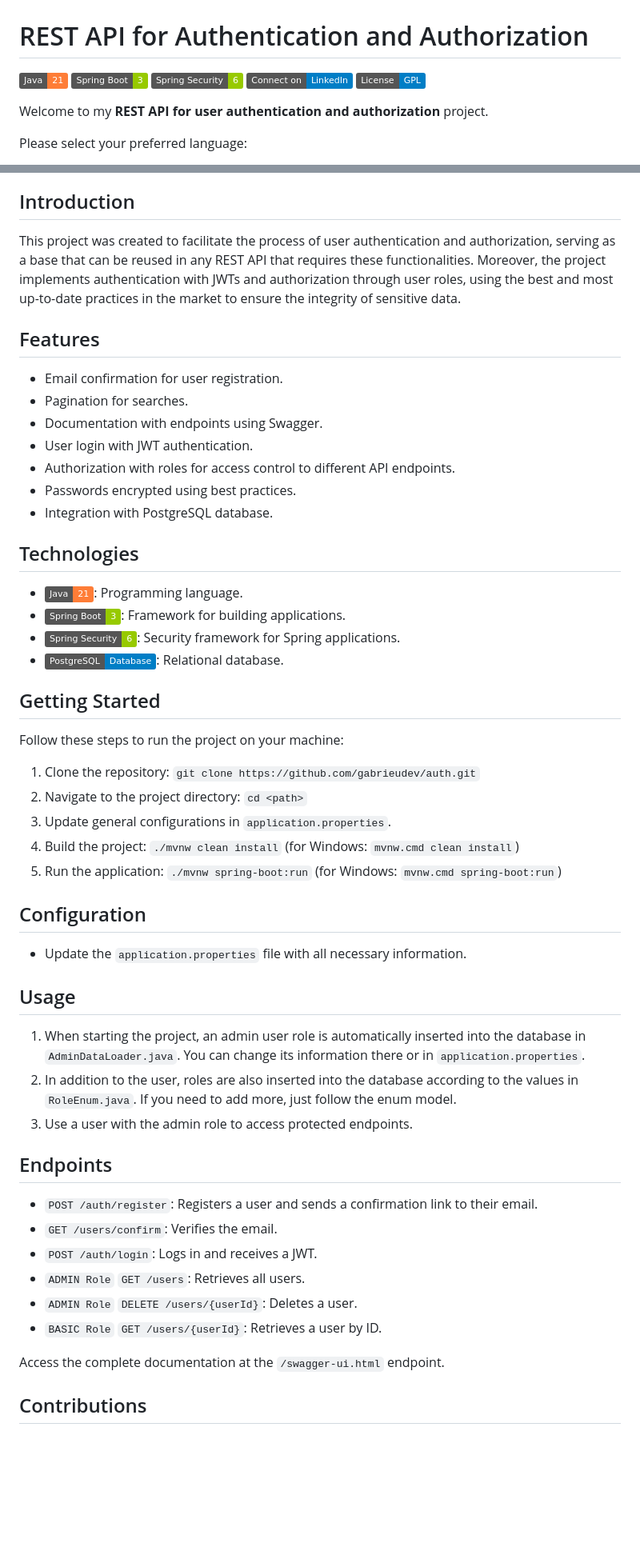
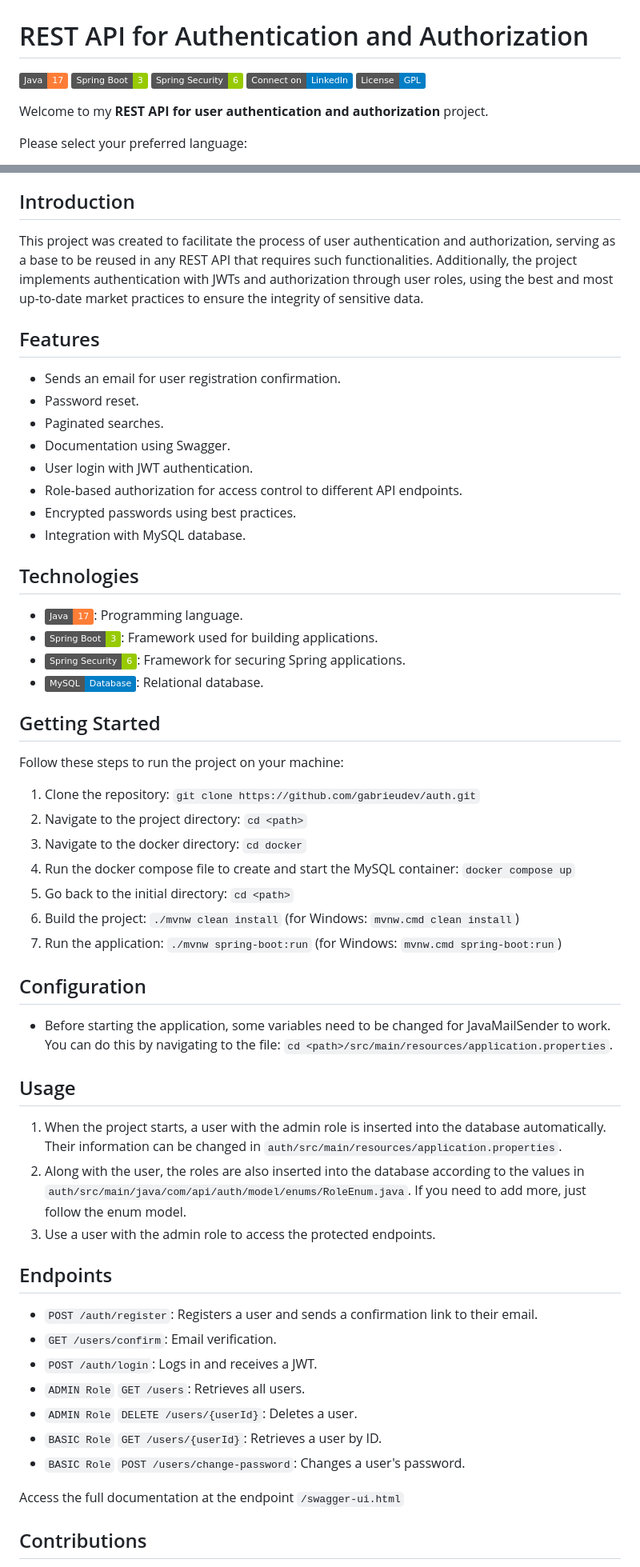
Before and after one commit to gabrieudev/auth, a Markdown page: README.md, 2 parts joined by grey strips. Shown: that part at 80% size. Rendered like a GitHub page; badges without logos; blank space fills up the shorter version.

```diff
--- a/README.md
+++ b/README.md
@@ -1,6 +1,6 @@
 # REST API for Authentication and Authorization
 
-![Java](https://img.shields.io/badge/Java-21-orange) ![Spring Boot](https://img.shields.io/badge/Spring%20Boot-3-green) ![Spring Security](https://img.shields.io/badge/Spring%20Security-6-green) [![LinkedIn](https://img.shields.io/badge/Connect%20on-LinkedIn-blue)](https://www.linkedin.com/in/gabrieudev) ![GPL License](https://img.shields.io/badge/License-GPL-blue)
+![Java](https://img.shields.io/badge/Java-17-orange) ![Spring Boot](https://img.shields.io/badge/Spring%20Boot-3-green) ![Spring Security](https://img.shields.io/badge/Spring%20Security-6-green) [![LinkedIn](https://img.shields.io/badge/Connect%20on-LinkedIn-blue)](https://www.linkedin.com/in/gabrieudev) ![GPL License](https://img.shields.io/badge/License-GPL-blue)
 
 Welcome to my **REST API for user authentication and authorization** project.
 
@@ -23,24 +23,25 @@ Please select your preferred language:
 
 ## Introduction
 
-This project was created to facilitate the process of user authentication and authorization, serving as a base that can be reused in any REST API that requires these functionalities. Moreover, the project implements authentication with JWTs and authorization through user roles, using the best and most up-to-date practices in the market to ensure the integrity of sensitive data.
+This project was created to facilitate the process of user authentication and authorization, serving as a base to be reused in any REST API that requires such functionalities. Additionally, the project implements authentication with JWTs and authorization through user roles, using the best and most up-to-date market practices to ensure the integrity of sensitive data.
 
 ## Features
 
-- Email confirmation for user registration.
-- Pagination for searches.
-- Documentation with endpoints using Swagger.
+- Sends an email for user registration confirmation.
+- Password reset.
+- Paginated searches.
+- Documentation using Swagger.
 - User login with JWT authentication.
-- Authorization with roles for access control to different API endpoints.
-- Passwords encrypted using best practices.
-- Integration with PostgreSQL database.
+- Role-based authorization for access control to different API endpoints.
+- Encrypted passwords using best practices.
+- Integration with MySQL database.
 
 ## Technologies
 
-- ![Java](https://img.shields.io/badge/Java-21-orange): Programming language.
-- ![Spring Boot](https://img.shields.io/badge/Spring%20Boot-3-green): Framework for building applications.
-- ![Spring Security](https://img.shields.io/badge/Spring%20Security-6-green): Security framework for Spring applications.
-- ![PostgreSQL](https://img.shields.io/badge/PostgreSQL-Database-blue): Relational database.
+- ![Java](https://img.shields.io/badge/Java-17-orange): Programming language.
+- ![Spring Boot](https://img.shields.io/badge/Spring%20Boot-3-green): Framework used for building applications.
+- ![Spring Security](https://img.shields.io/badge/Spring%20Security-6-green): Framework for securing Spring applications.
+- ![MySQL](https://img.shields.io/badge/MySQL-Database-blue): Relational database.
 
 ## Getting Started
 
@@ -48,30 +49,33 @@ Follow these steps to run the project on your machine:
 
 1. Clone the repository: `git clone https://github.com/gabrieudev/auth.git`
 2. Navigate to the project directory: `cd <path>`
-3. Update general configurations in `application.properties`.
-4. Build the project: `./mvnw clean install` (for Windows: `mvnw.cmd clean install`)
-5. Run the application: `./mvnw spring-boot:run` (for Windows: `mvnw.cmd spring-boot:run`)
+3. Navigate to the docker directory: `cd docker`
+4. Run the docker compose file to create and start the MySQL container: `docker compose up`
+5. Go back to the initial directory: `cd <path>`
+6. Build the project: `./mvnw clean install` (for Windows: `mvnw.cmd clean install`)
+7. Run the application: `./mvnw spring-boot:run` (for Windows: `mvnw.cmd spring-boot:run`)
 
 ## Configuration
 
-- Update the `application.properties` file with all necessary information.
+- Before starting the application, some variables need to be changed for JavaMailSender to work. You can do this by navigating to the file: `cd <path>/src/main/resources/application.properties`.
 
 ## Usage
 
-1. When starting the project, an admin user role is automatically inserted into the database in `AdminDataLoader.java`. You can change its information there or in `application.properties`.
-2. In addition to the user, roles are also inserted into the database according to the values in `RoleEnum.java`. If you need to add more, just follow the enum model.
-3. Use a user with the admin role to access protected endpoints.
+1. When the project starts, a user with the admin role is inserted into the database automatically. Their information can be changed in `auth/src/main/resources/application.properties`.
+2. Along with the user, the roles are also inserted into the database according to the values in `auth/src/main/java/com/api/auth/model/enums/RoleEnum.java`. If you need to add more, just follow the enum model.
+3. Use a user with the admin role to access the protected endpoints.
 
 ## Endpoints
 
 - `POST /auth/register`: Registers a user and sends a confirmation link to their email.
-- `GET /users/confirm`: Verifies the email.
+- `GET /users/confirm`: Email verification.
 - `POST /auth/login`: Logs in and receives a JWT.
 - `ADMIN Role` `GET /users`: Retrieves all users.
 - `ADMIN Role` `DELETE /users/{userId}`: Deletes a user.
 - `BASIC Role` `GET /users/{userId}`: Retrieves a user by ID.
+- `BASIC Role` `POST /users/change-password`: Changes a user's password.
 
-Access the complete documentation at the `/swagger-ui.html` endpoint.
+Access the full documentation at the endpoint `/swagger-ui.html`
 
 ## Contributions
 
```
Also changed, not shown: other parts of README.md (+1 -1 lines), README.pt-br.md (+16 -12 lines).
